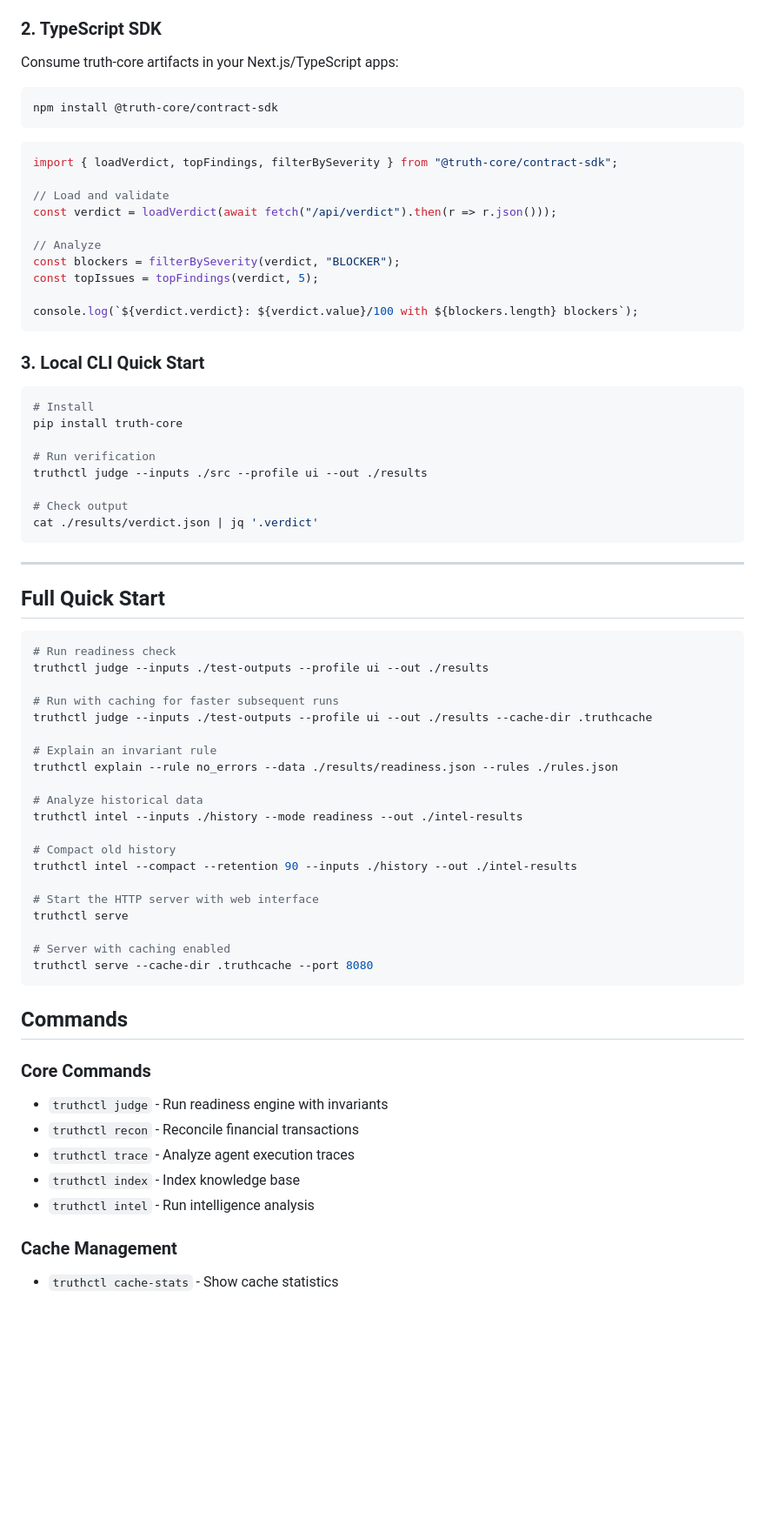
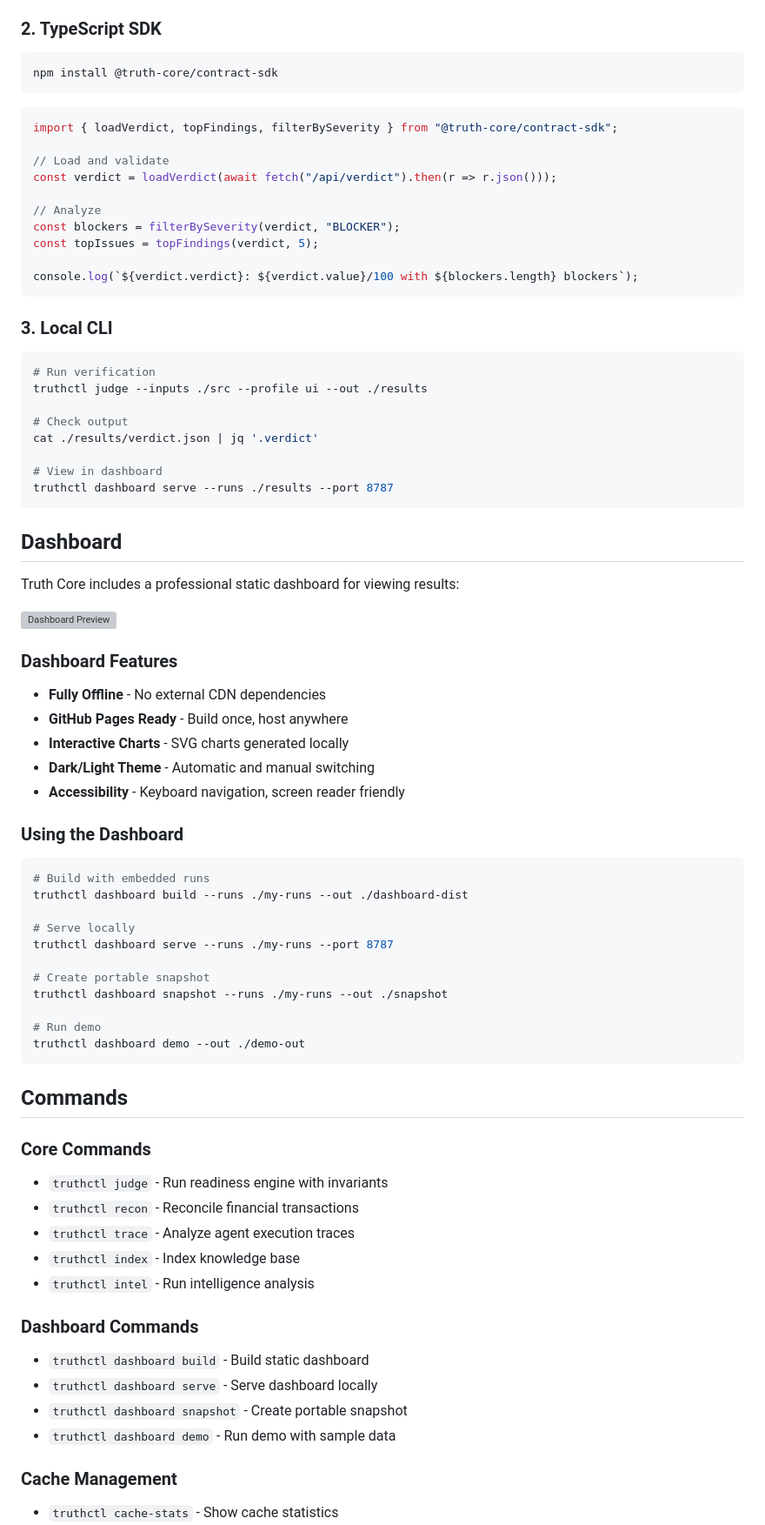
Before and after one commit to Hardonian/truthcore, a Markdown page: README.md, the part around one of its changes. Shown at 87% size. Rendered like a GitHub page; blank space fills up the shorter version; grey boxes are pictures that could not be loaded.

````diff
--- a/README.md
+++ b/README.md
@@ -64,8 +80,6 @@ Add truth-core to your CI workflow:
 
 ### 2. TypeScript SDK
 
-Consume truth-core artifacts in your Next.js/TypeScript apps:
-
 ```bash
 npm install @truth-core/contract-sdk
 ```
@@ -83,44 +97,47 @@ const topIssues = topFindings(verdict, 5);
 console.log(`${verdict.verdict}: ${verdict.value}/100 with ${blockers.length} blockers`);
 ```
 
-### 3. Local CLI Quick Start
+### 3. Local CLI
 
 ```bash
-# Install
-pip install truth-core
-
 # Run verification
 truthctl judge --inputs ./src --profile ui --out ./results
 
 # Check output
 cat ./results/verdict.json | jq '.verdict'
+
+# View in dashboard
+truthctl dashboard serve --runs ./results --port 8787
 ```
 
----
+## Dashboard
 
-## Full Quick Start
+Truth Core includes a professional static dashboard for viewing results:
+
+![Dashboard Preview](docs/assets/dashboard-preview.png)
+
+### Dashboard Features
+
+- **Fully Offline** - No external CDN dependencies
+- **GitHub Pages Ready** - Build once, host anywhere
+- **Interactive Charts** - SVG charts generated locally
+- **Dark/Light Theme** - Automatic and manual switching
+- **Accessibility** - Keyboard navigation, screen reader friendly
+
+### Using the Dashboard
 
 ```bash
-# Run readiness check
-truthctl judge --inputs ./test-outputs --profile ui --out ./results
+# Build with embedded runs
+truthctl dashboard build --runs ./my-runs --out ./dashboard-dist
 
-# Run with caching for faster subsequent runs
-truthctl judge --inputs ./test-outputs --profile ui --out ./results --cache-dir .truthcache
+# Serve locally
+truthctl dashboard serve --runs ./my-runs --port 8787
 
-# Explain an invariant rule
-truthctl explain --rule no_errors --data ./results/readiness.json --rules ./rules.json
+# Create portable snapshot
+truthctl dashboard snapshot --runs ./my-runs --out ./snapshot
 
-# Analyze historical data
-truthctl intel --inputs ./history --mode readiness --out ./intel-results
-
-# Compact old history
-truthctl intel --compact --retention 90 --inputs ./history --out ./intel-results
-
-# Start the HTTP server with web interface
-truthctl serve
-
-# Server with caching enabled
-truthctl serve --cache-dir .truthcache --port 8080
+# Run demo
+truthctl dashboard demo --out ./demo-out
 ```
 
 ## Commands
@@ -132,6 +149,13 @@ truthctl serve --cache-dir .truthcache --port 8080
 - `truthctl trace` - Analyze agent execution traces
 - `truthctl index` - Index knowledge base
 - `truthctl intel` - Run intelligence analysis
+
+### Dashboard Commands
+
+- `truthctl dashboard build` - Build static dashboard
+- `truthctl dashboard serve` - Serve dashboard locally
+- `truthctl dashboard snapshot` - Create portable snapshot
+- `truthctl dashboard demo` - Run demo with sample data
 
 ### Cache Management
 
````
Also changed, not shown: other parts of README.md (+49 -98 lines).
